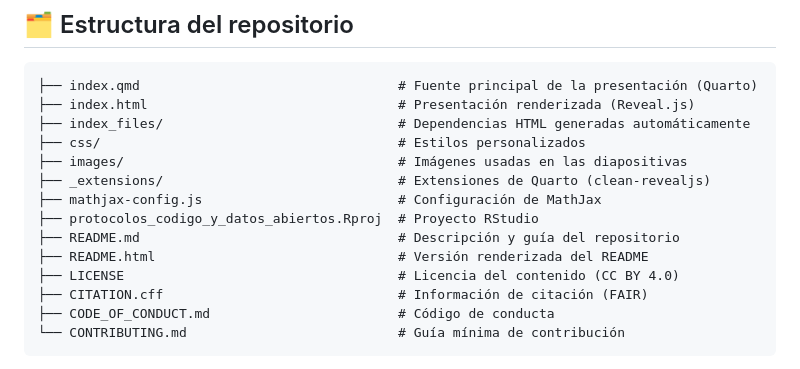
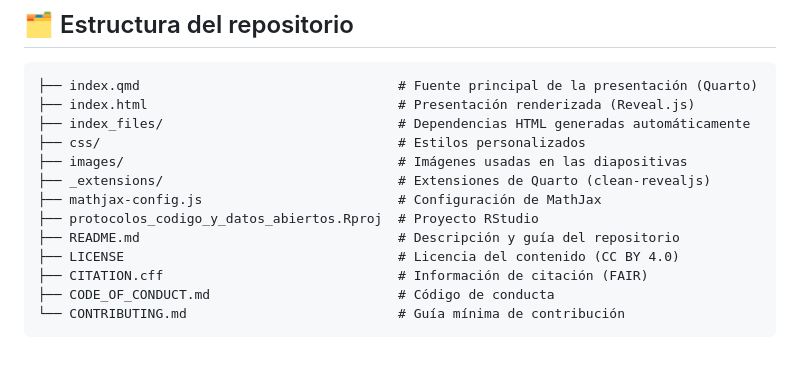
Before and after one commit to JDLeongomez/protocolos_codigo_y_datos_abiertos, a Markdown page: README.md, the part around the change. GitHub-like rendering.

Commit message:
Presentacion final

```diff
--- a/README.md
+++ b/README.md
@@ -58,7 +58,6 @@ quarto render index.qmd
 ├── mathjax-config.js                         # Configuración de MathJax
 ├── protocolos_codigo_y_datos_abiertos.Rproj  # Proyecto RStudio
 ├── README.md                                 # Descripción y guía del repositorio
-├── README.html                               # Versión renderizada del README
 ├── LICENSE                                   # Licencia del contenido (CC BY 4.0)
 ├── CITATION.cff                              # Información de citación (FAIR)
 ├── CODE_OF_CONDUCT.md                        # Código de conducta
```
